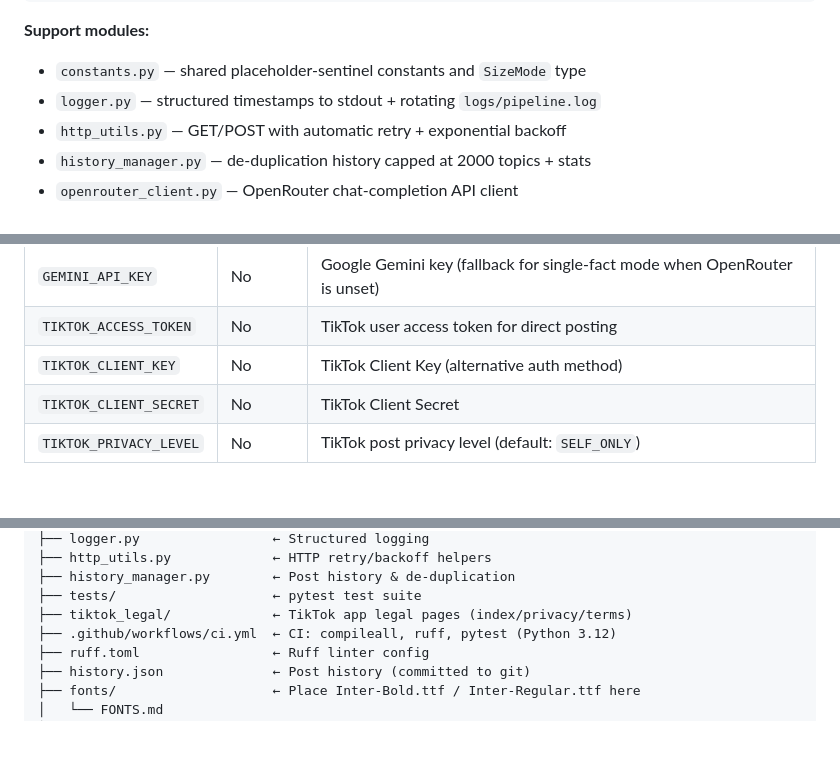
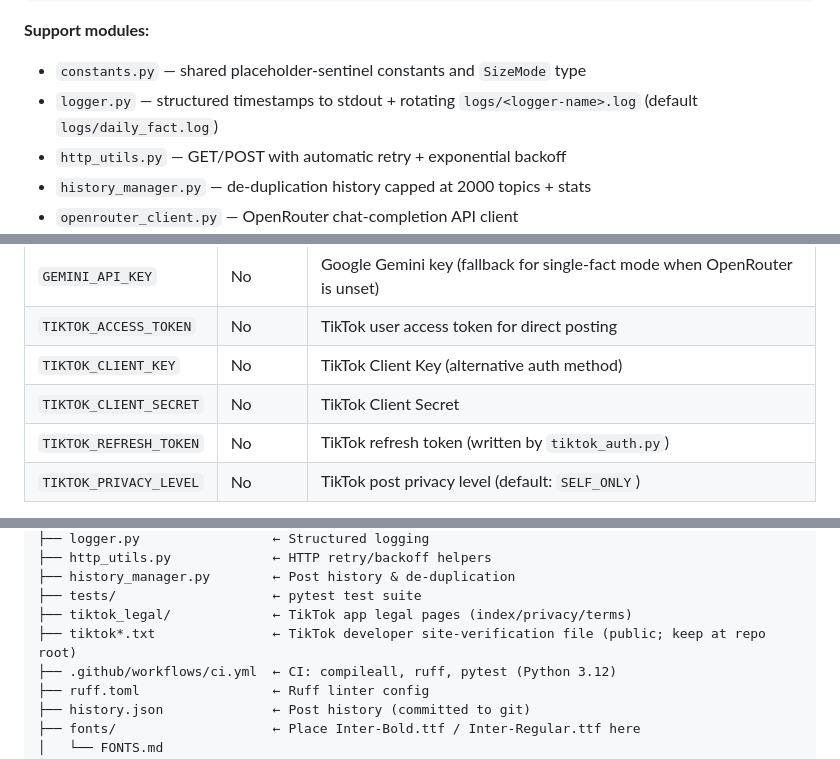
Before and after one commit to daniilperkin-media/daily-fact-poster, a Markdown page: README.md, 3 parts joined by grey strips. Rendered like a GitHub page; blank space fills up the shorter version.

Commit message:
Document the real log file, refresh token and verification file
A read-only audit compared the README with the code:

- The README pointed at logs/pipeline.log. logger.py deliberately names each
  log file after its logger (logs/<name>.log) so named loggers don't overwrite
  each other; the default daily_fact logger writes logs/daily_fact.log, which
  is the file on disk.
- tiktok_auth.py writes TIKTOK_REFRESH_TOKEN back into .env, but the env table
  never mentioned it. A reader seeing it in .env could not tell where it came
  from.
- The tracked tiktok*.txt at the repo root is TikTok's public developer
  site-verification file, not a credential. Listing it in the tree stops the
  next audit from flagging it as a leaked token (one audit already did), and
  says it has to stay at the root.

```diff
--- a/README.md
+++ b/README.md
@@ -27,7 +27,7 @@ main.py
 
 **Support modules:**
 - `constants.py` — shared placeholder-sentinel constants and `SizeMode` type
-- `logger.py` — structured timestamps to stdout + rotating `logs/pipeline.log`
+- `logger.py` — structured timestamps to stdout + rotating `logs/<logger-name>.log` (default `logs/daily_fact.log`)
 - `http_utils.py` — GET/POST with automatic retry + exponential backoff
 - `history_manager.py` — de-duplication history capped at 2000 topics + stats
 - `openrouter_client.py` — OpenRouter chat-completion API client
@@ -98,6 +98,7 @@ python main.py --no-tiktok
 | `TIKTOK_ACCESS_TOKEN`  | No       | TikTok user access token for direct posting |
 | `TIKTOK_CLIENT_KEY`    | No       | TikTok Client Key (alternative auth method) |
 | `TIKTOK_CLIENT_SECRET` | No       | TikTok Client Secret |
+| `TIKTOK_REFRESH_TOKEN` | No       | TikTok refresh token (written by `tiktok_auth.py`) |
 | `TIKTOK_PRIVACY_LEVEL` | No       | TikTok post privacy level (default: `SELF_ONLY`) |
 
 *If `OPENROUTER_API_KEY` is unset, the pipeline falls back to a single
@@ -142,6 +143,7 @@ daily-fact-poster/
 ├── history_manager.py        ← Post history & de-duplication
 ├── tests/                    ← pytest test suite
 ├── tiktok_legal/             ← TikTok app legal pages (index/privacy/terms)
+├── tiktok*.txt               ← TikTok developer site-verification file (public; keep at repo root)
 ├── .github/workflows/ci.yml  ← CI: compileall, ruff, pytest (Python 3.12)
 ├── ruff.toml                 ← Ruff linter config
 ├── history.json              ← Post history (committed to git)
```
